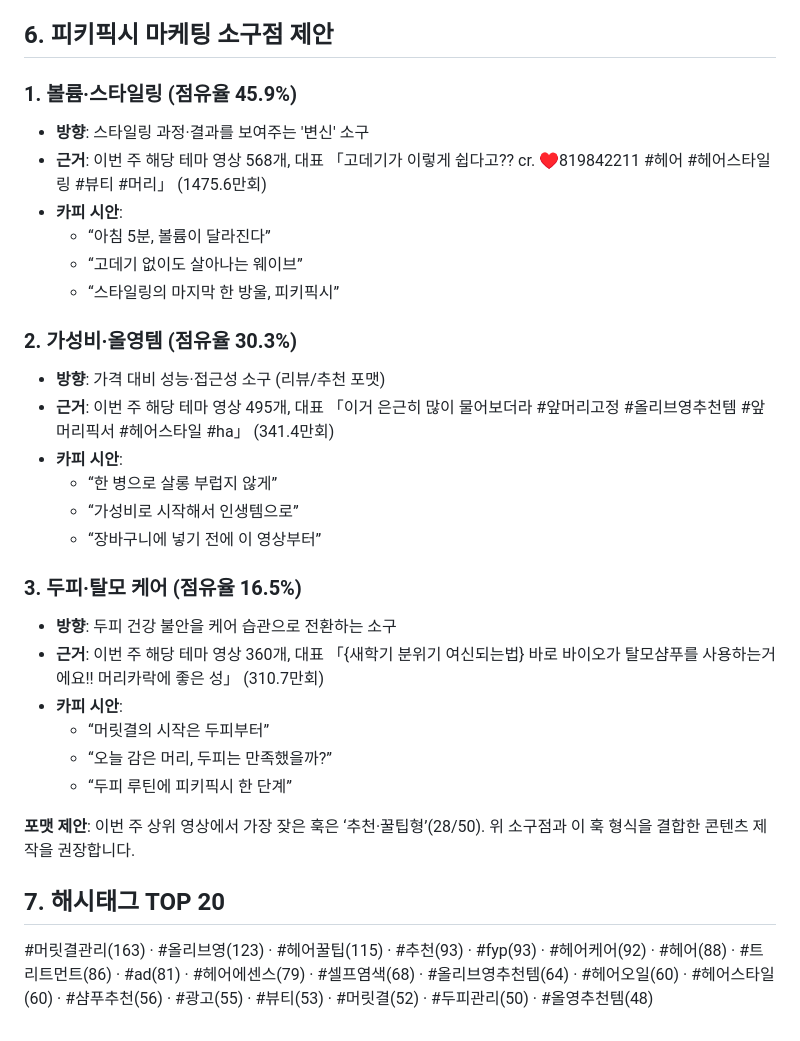
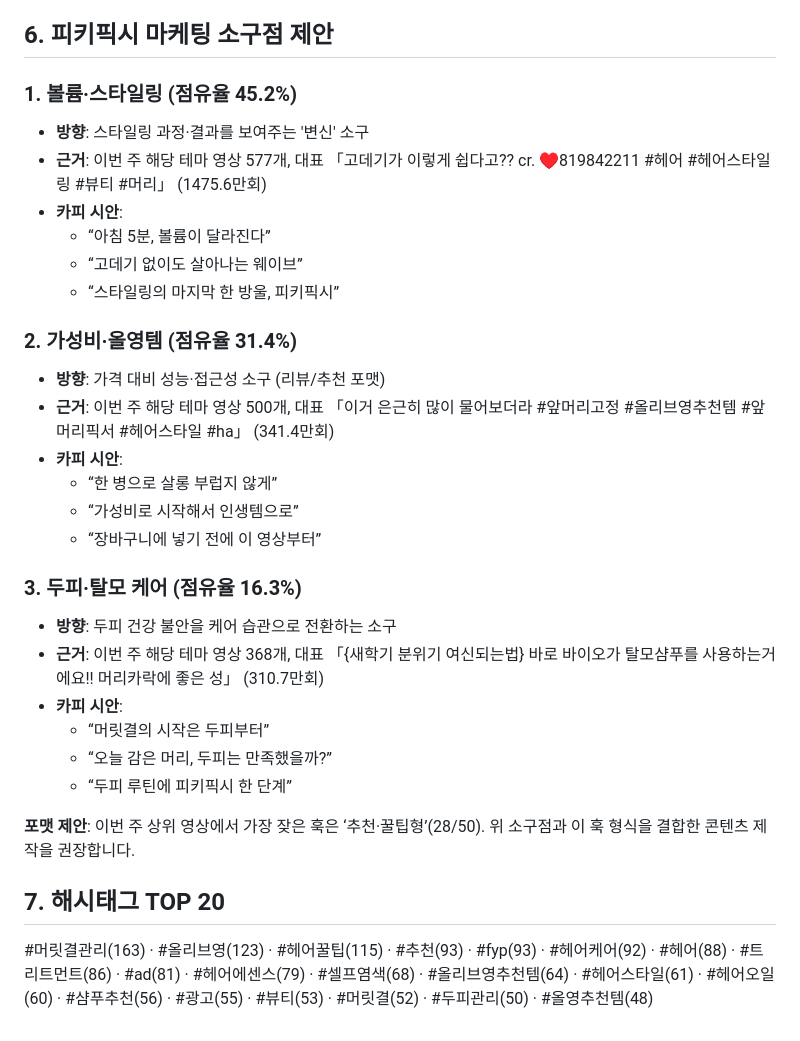
Before and after one commit to kpark00/pikipixie-trends, a Markdown page: reports/2026-W42.md, the part around one of its changes. Drawn GitHub-style.

```diff
--- a/reports/2026-W42.md
+++ b/reports/2026-W42.md
@@ -67,28 +67,28 @@
 
 ## 6. 피키픽시 마케팅 소구점 제안
 
-### 1. 볼륨·스타일링 (점유율 45.9%)
+### 1. 볼륨·스타일링 (점유율 45.2%)
 
 - **방향**: 스타일링 과정·결과를 보여주는 '변신' 소구
-- **근거**: 이번 주 해당 테마 영상 568개, 대표 「고데기가 이렇게 쉽다고?? cr. ♥️819842211 #헤어 #헤어스타일링 #뷰티 #머리」 (1475.6만회)
+- **근거**: 이번 주 해당 테마 영상 577개, 대표 「고데기가 이렇게 쉽다고?? cr. ♥️819842211 #헤어 #헤어스타일링 #뷰티 #머리」 (1475.6만회)
 - **카피 시안**:
   - “아침 5분, 볼륨이 달라진다”
   - “고데기 없이도 살아나는 웨이브”
   - “스타일링의 마지막 한 방울, 피키픽시”
 
-### 2. 가성비·올영템 (점유율 30.3%)
+### 2. 가성비·올영템 (점유율 31.4%)
 
 - **방향**: 가격 대비 성능·접근성 소구 (리뷰/추천 포맷)
-- **근거**: 이번 주 해당 테마 영상 495개, 대표 「이거 은근히 많이 물어보더라  #앞머리고정 #올리브영추천템 #앞머리픽서 #헤어스타일 #ha」 (341.4만회)
+- **근거**: 이번 주 해당 테마 영상 500개, 대표 「이거 은근히 많이 물어보더라  #앞머리고정 #올리브영추천템 #앞머리픽서 #헤어스타일 #ha」 (341.4만회)
 - **카피 시안**:
   - “한 병으로 살롱 부럽지 않게”
   - “가성비로 시작해서 인생템으로”
   - “장바구니에 넣기 전에 이 영상부터”
 
-### 3. 두피·탈모 케어 (점유율 16.5%)
+### 3. 두피·탈모 케어 (점유율 16.3%)
 
 - **방향**: 두피 건강 불안을 케어 습관으로 전환하는 소구
-- **근거**: 이번 주 해당 테마 영상 360개, 대표 「{새학기 분위기 여신되는법} 바로 바이오가 탈모샴푸를 사용하는거에요!! 머리카락에 좋은 성」 (310.7만회)
+- **근거**: 이번 주 해당 테마 영상 368개, 대표 「{새학기 분위기 여신되는법} 바로 바이오가 탈모샴푸를 사용하는거에요!! 머리카락에 좋은 성」 (310.7만회)
 - **카피 시안**:
   - “머릿결의 시작은 두피부터”
   - “오늘 감은 머리, 두피는 만족했을까?”
@@ -98,4 +98,4 @@
 
 ## 7. 해시태그 TOP 20
 
-#머릿결관리(163) · #올리브영(123) · #헤어꿀팁(115) · #추천(93) · #fyp(93) · #헤어케어(92) · #헤어(88) · #트리트먼트(86) · #ad(81) · #헤어에센스(79) · #셀프염색(68) · #올리브영추천템(64) · #헤어오일(60) · #헤어스타일(60) · #샴푸추천(56) · #광고(55) · #뷰티(53) · #머릿결(52) · #두피관리(50) · #올영추천템(48)
+#머릿결관리(163) · #올리브영(123) · #헤어꿀팁(115) · #추천(93) · #fyp(93) · #헤어케어(92) · #헤어(88) · #트리트먼트(86) · #ad(81) · #헤어에센스(79) · #셀프염색(68) · #올리브영추천템(64) · #헤어스타일(61) · #헤어오일(60) · #샴푸추천(56) · #광고(55) · #뷰티(53) · #머릿결(52) · #두피관리(50) · #올영추천템(48)
```
Also changed, not shown: other parts of reports/2026-W42.md (+20 -20 lines).
